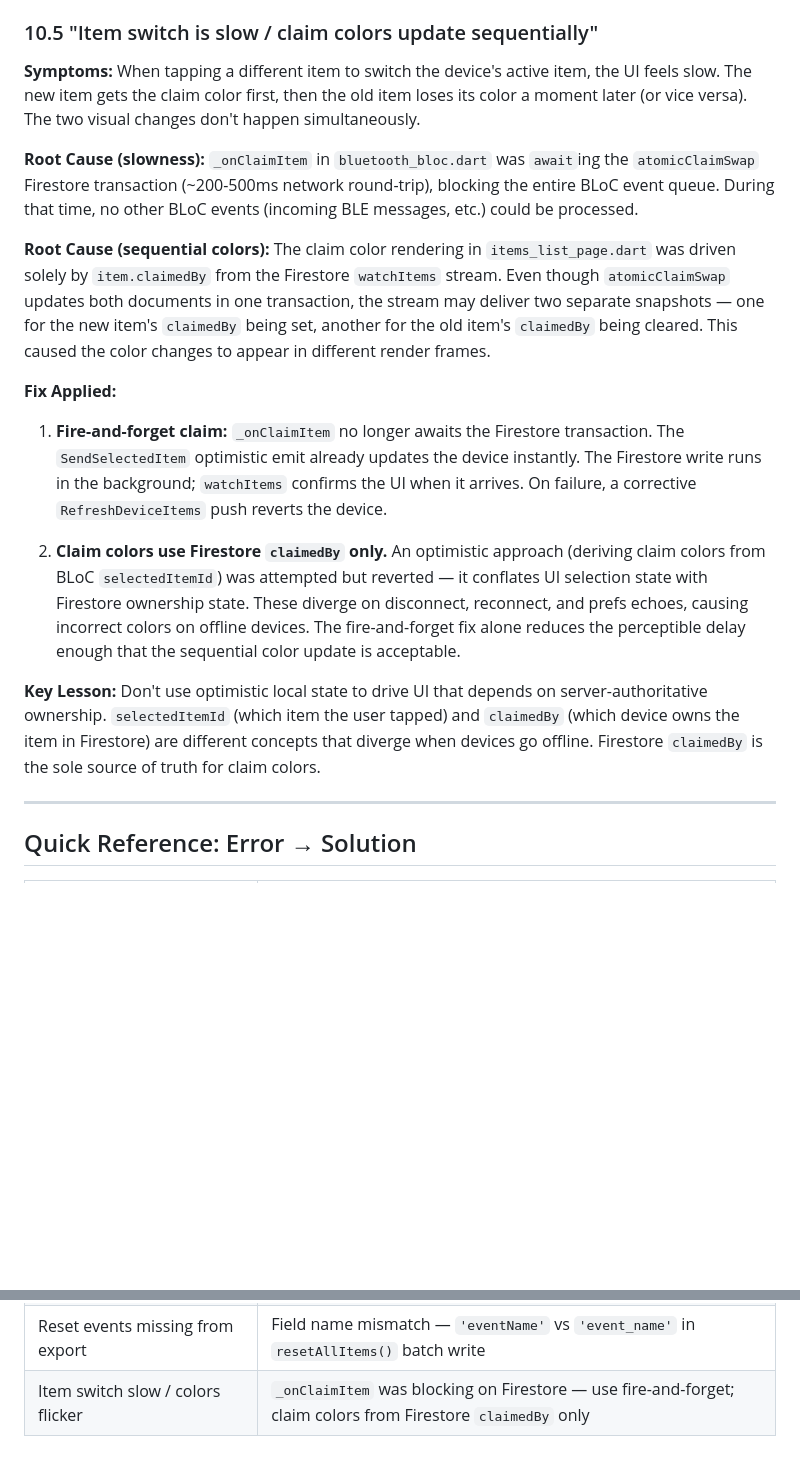
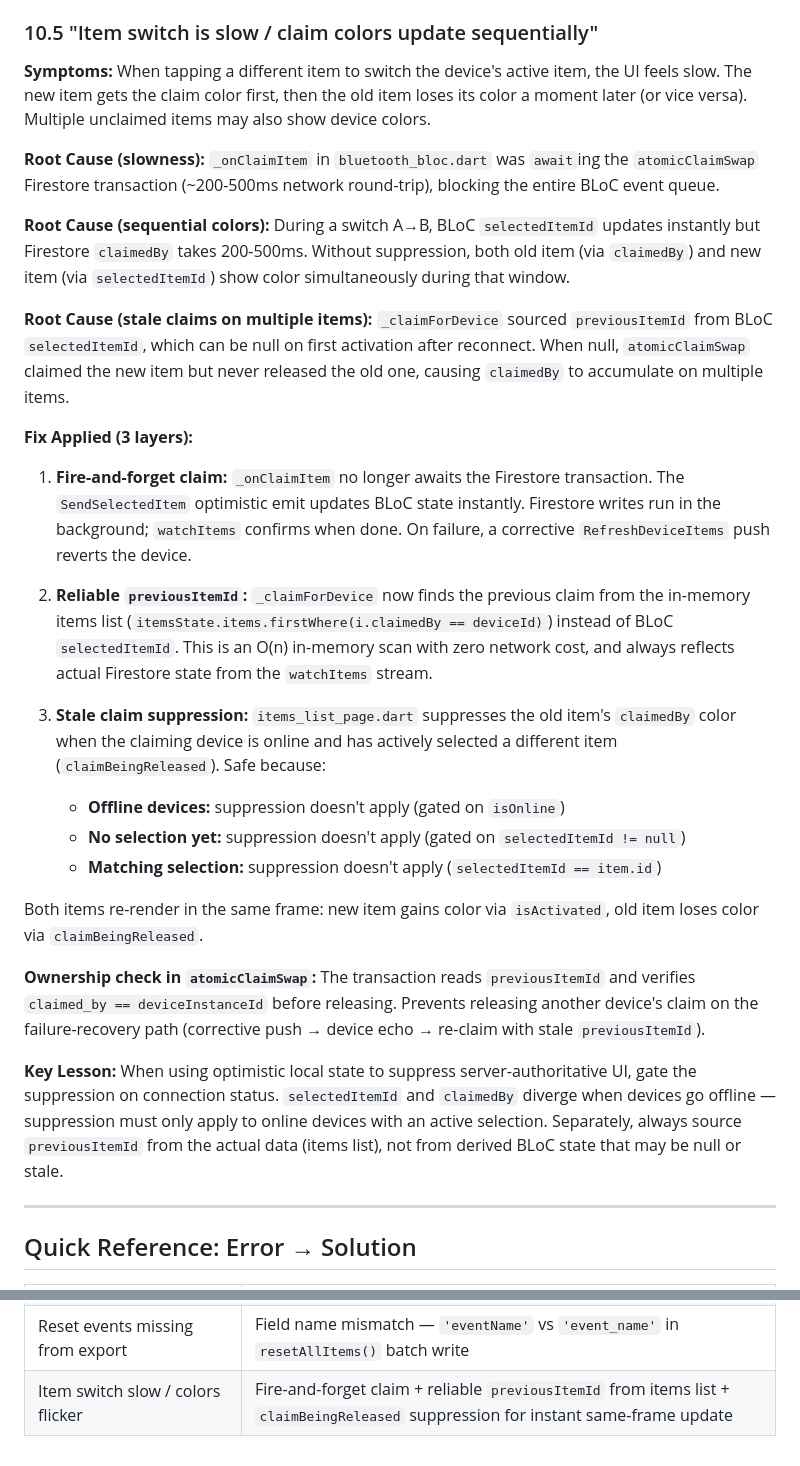
Before and after one commit to roger6272/trackwise, a Markdown page: docs/TROUBLESHOOTING.md, 2 parts joined by grey strips. GitHub-like rendering; blank space fills up the shorter version.

Commit message:
docs: update troubleshooting 10.5 with final claim switch approach
Documents all 3 fix layers: fire-and-forget claim, reliable
previousItemId from items list, and claimBeingReleased suppression.
Replaces the outdated "claimedBy only" description.

Co-Authored-By: Claude Opus 4.6 <noreply@anthropic.com>

```diff
--- a/docs/TROUBLESHOOTING.md
+++ b/docs/TROUBLESHOOTING.md
@@ -870,18 +870,30 @@ The BLE "r" button works because `_subscribeToBluetoothLogs` explicitly triggers
 
 ### 10.5 "Item switch is slow / claim colors update sequentially"
 
-**Symptoms:** When tapping a different item to switch the device's active item, the UI feels slow. The new item gets the claim color first, then the old item loses its color a moment later (or vice versa). The two visual changes don't happen simultaneously.
+**Symptoms:** When tapping a different item to switch the device's active item, the UI feels slow. The new item gets the claim color first, then the old item loses its color a moment later (or vice versa). Multiple unclaimed items may also show device colors.
 
-**Root Cause (slowness):** `_onClaimItem` in `bluetooth_bloc.dart` was `await`ing the `atomicClaimSwap` Firestore transaction (~200-500ms network round-trip), blocking the entire BLoC event queue. During that time, no other BLoC events (incoming BLE messages, etc.) could be processed.
+**Root Cause (slowness):** `_onClaimItem` in `bluetooth_bloc.dart` was `await`ing the `atomicClaimSwap` Firestore transaction (~200-500ms network round-trip), blocking the entire BLoC event queue.
 
-**Root Cause (sequential colors):** The claim color rendering in `items_list_page.dart` was driven solely by `item.claimedBy` from the Firestore `watchItems` stream. Even though `atomicClaimSwap` updates both documents in one transaction, the stream may deliver two separate snapshots — one for the new item's `claimedBy` being set, another for the old item's `claimedBy` being cleared. This caused the color changes to appear in different render frames.
+**Root Cause (sequential colors):** During a switch A→B, BLoC `selectedItemId` updates instantly but Firestore `claimedBy` takes 200-500ms. Without suppression, both old item (via `claimedBy`) and new item (via `selectedItemId`) show color simultaneously during that window.
 
-**Fix Applied:**
-1. **Fire-and-forget claim:** `_onClaimItem` no longer awaits the Firestore transaction. The `SendSelectedItem` optimistic emit already updates the device instantly. The Firestore write runs in the background; `watchItems` confirms the UI when it arrives. On failure, a corrective `RefreshDeviceItems` push reverts the device.
+**Root Cause (stale claims on multiple items):** `_claimForDevice` sourced `previousItemId` from BLoC `selectedItemId`, which can be null on first activation after reconnect. When null, `atomicClaimSwap` claimed the new item but never released the old one, causing `claimedBy` to accumulate on multiple items.
 
-2. **Claim colors use Firestore `claimedBy` only.** An optimistic approach (deriving claim colors from BLoC `selectedItemId`) was attempted but reverted — it conflates UI selection state with Firestore ownership state. These diverge on disconnect, reconnect, and prefs echoes, causing incorrect colors on offline devices. The fire-and-forget fix alone reduces the perceptible delay enough that the sequential color update is acceptable.
+**Fix Applied (3 layers):**
 
-**Key Lesson:** Don't use optimistic local state to drive UI that depends on server-authoritative ownership. `selectedItemId` (which item the user tapped) and `claimedBy` (which device owns the item in Firestore) are different concepts that diverge when devices go offline. Firestore `claimedBy` is the sole source of truth for claim colors.
+1. **Fire-and-forget claim:** `_onClaimItem` no longer awaits the Firestore transaction. The `SendSelectedItem` optimistic emit updates BLoC state instantly. Firestore writes run in the background; `watchItems` confirms when done. On failure, a corrective `RefreshDeviceItems` push reverts the device.
+
+2. **Reliable `previousItemId`:** `_claimForDevice` now finds the previous claim from the in-memory items list (`itemsState.items.firstWhere(i.claimedBy == deviceId)`) instead of BLoC `selectedItemId`. This is an O(n) in-memory scan with zero network cost, and always reflects actual Firestore state from the `watchItems` stream.
+
+3. **Stale claim suppression:** `items_list_page.dart` suppresses the old item's `claimedBy` color when the claiming device is online and has actively selected a different item (`claimBeingReleased`). Safe because:
+   - **Offline devices:** suppression doesn't apply (gated on `isOnline`)
+   - **No selection yet:** suppression doesn't apply (gated on `selectedItemId != null`)
+   - **Matching selection:** suppression doesn't apply (`selectedItemId == item.id`)
+
+Both items re-render in the same frame: new item gains color via `isActivated`, old item loses color via `claimBeingReleased`.
+
+**Ownership check in `atomicClaimSwap`:** The transaction reads `previousItemId` and verifies `claimed_by == deviceInstanceId` before releasing. Prevents releasing another device's claim on the failure-recovery path (corrective push → device echo → re-claim with stale `previousItemId`).
+
+**Key Lesson:** When using optimistic local state to suppress server-authoritative UI, gate the suppression on connection status. `selectedItemId` and `claimedBy` diverge when devices go offline — suppression must only apply to online devices with an active selection. Separately, always source `previousItemId` from the actual data (items list), not from derived BLoC state that may be null or stale.
 
 ---
 
@@ -922,4 +934,4 @@ The BLE "r" button works because `_subscribeToBluetoothLogs` explicitly triggers
 | Device wiped but account not deleted | Cleanup must run AFTER `user.delete()` — see ADR-004 |
 | Previous cycle shows "Now" after reset | Stale events — `_updateIntervalsFromEvents` patches endTime from `_lastResetTime` |
 | Reset events missing from export | Field name mismatch — `'eventName'` vs `'event_name'` in `resetAllItems()` batch write |
-| Item switch slow / colors flicker | `_onClaimItem` was blocking on Firestore — use fire-and-forget; claim colors from Firestore `claimedBy` only |
+| Item switch slow / colors flicker | Fire-and-forget claim + reliable `previousItemId` from items list + `claimBeingReleased` suppression for instant same-frame update |
```
